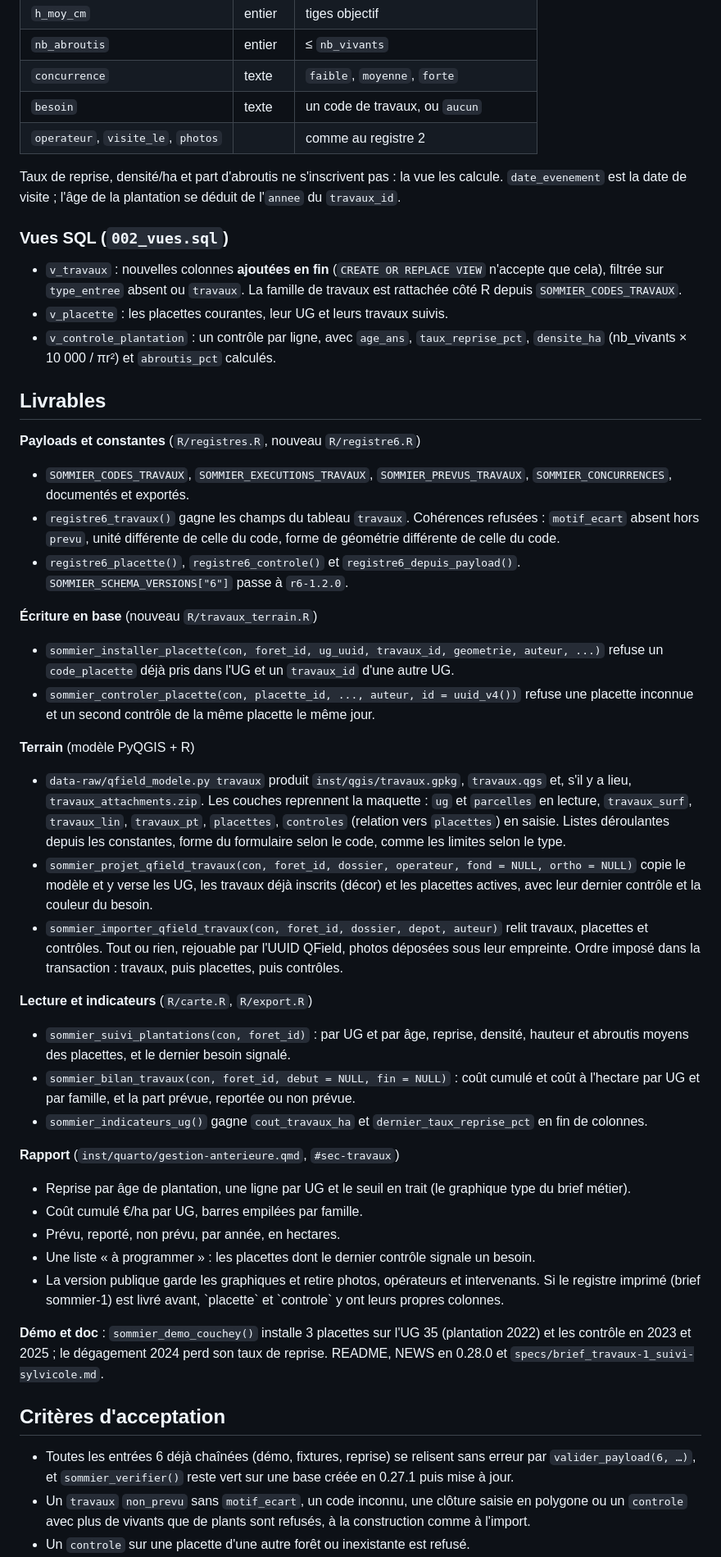
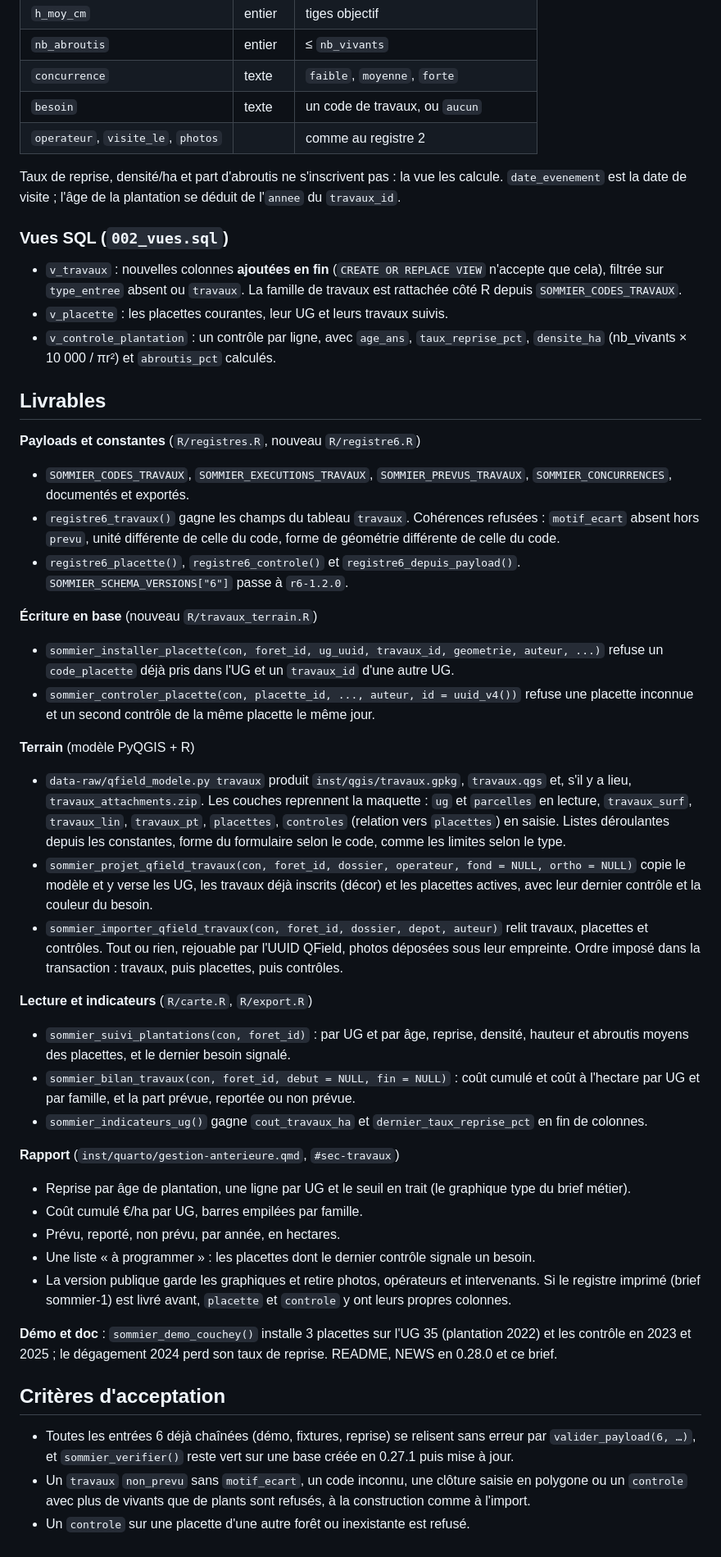
Before and after one commit to pobsteta/sommieR, a Markdown page: specs/brief_travaux-1_suivi-sylvicole.md, the part around one of its changes. Shown at 82% size. Rendered like a GitHub page.

```diff
--- a/specs/brief_travaux-1_suivi-sylvicole.md
+++ b/specs/brief_travaux-1_suivi-sylvicole.md
@@ -95,53 +157,94 @@ Le registre 6 passe en `r6-1.2.0` avec trois types d'entrée. Tous les ajouts so
 | `nb_abroutis` | entier | ≤ `nb_vivants` |
 | `concurrence` | texte | `faible`, `moyenne`, `forte` |
 | `besoin` | texte | un code de travaux, ou `aucun` |
-| `operateur`, `visite_le`, `photos` |  | comme au registre 2 |
+| `operateur`, `visite_le`, `photos` | | comme au registre 2 |
 
-Taux de reprise, densité/ha et part d'abroutis ne s'inscrivent pas : la vue les calcule. `date_evenement` est la date de visite ; l'âge de la plantation se déduit de l'`annee` du `travaux_id`.
+Taux de reprise, densité/ha et part d'abroutis ne s'inscrivent pas : la vue
+les calcule. `date_evenement` est la date de visite ; l'âge de la plantation
+se déduit de l'`annee` du `travaux_id`.
 
 ### Vues SQL (`002_vues.sql`)
 
-- `v_travaux` : nouvelles colonnes **ajoutées en fin** (`CREATE OR REPLACE VIEW` n'accepte que cela), filtrée sur `type_entree` absent ou `travaux`. La famille de travaux est rattachée côté R depuis `SOMMIER_CODES_TRAVAUX`.
+- `v_travaux` : nouvelles colonnes **ajoutées en fin** (`CREATE OR REPLACE
+  VIEW` n'accepte que cela), filtrée sur `type_entree` absent ou `travaux`. La
+  famille de travaux est rattachée côté R depuis `SOMMIER_CODES_TRAVAUX`.
 - `v_placette` : les placettes courantes, leur UG et leurs travaux suivis.
-- `v_controle_plantation` : un contrôle par ligne, avec `age_ans`, `taux_reprise_pct`, `densite_ha` (nb\_vivants × 10 000 / πr²) et `abroutis_pct` calculés.
+- `v_controle_plantation` : un contrôle par ligne, avec `age_ans`,
+  `taux_reprise_pct`, `densite_ha` (nb_vivants × 10 000 / πr²) et
+  `abroutis_pct` calculés.
 
 ## Livrables
 
 **Payloads et constantes** (`R/registres.R`, nouveau `R/registre6.R`)
 
-- `SOMMIER_CODES_TRAVAUX`, `SOMMIER_EXECUTIONS_TRAVAUX`, `SOMMIER_PREVUS_TRAVAUX`, `SOMMIER_CONCURRENCES`, documentés et exportés.
-- `registre6_travaux()` gagne les champs du tableau `travaux`. Cohérences refusées : `motif_ecart` absent hors `prevu`, unité différente de celle du code, forme de géométrie différente de celle du code.
-- `registre6_placette()`, `registre6_controle()` et `registre6_depuis_payload()`. `SOMMIER_SCHEMA_VERSIONS["6"]` passe à `r6-1.2.0`.
+- `SOMMIER_CODES_TRAVAUX`, `SOMMIER_EXECUTIONS_TRAVAUX`,
+  `SOMMIER_PREVUS_TRAVAUX`, `SOMMIER_CONCURRENCES`, documentés et exportés.
+- `registre6_travaux()` gagne les champs du tableau `travaux`. Cohérences
+  refusées : `motif_ecart` absent hors `prevu`, unité différente de celle du
+  code, forme de géométrie différente de celle du code.
+- `registre6_placette()`, `registre6_controle()` et
+  `registre6_depuis_payload()`. `SOMMIER_SCHEMA_VERSIONS["6"]` passe à
+  `r6-1.2.0`.
 
 **Écriture en base** (nouveau `R/travaux_terrain.R`)
 
-- `sommier_installer_placette(con, foret_id, ug_uuid, travaux_id, geometrie, auteur, ...)` refuse un `code_placette` déjà pris dans l'UG et un `travaux_id` d'une autre UG.
-- `sommier_controler_placette(con, placette_id, ..., auteur, id = uuid_v4())` refuse une placette inconnue et un second contrôle de la même placette le même jour.
+- `sommier_installer_placette(con, foret_id, ug_uuid, travaux_id, geometrie,
+  auteur, ...)` refuse un `code_placette` déjà pris dans l'UG et un
+  `travaux_id` d'une autre UG.
+- `sommier_controler_placette(con, placette_id, ..., auteur, id = uuid_v4())`
+  refuse une placette inconnue et un second contrôle de la même placette le
+  même jour.
 
 **Terrain** (modèle PyQGIS + R)
 
-- `data-raw/qfield_modele.py travaux` produit `inst/qgis/travaux.gpkg`, `travaux.qgs` et, s'il y a lieu, `travaux_attachments.zip`. Les couches reprennent la maquette : `ug` et `parcelles` en lecture, `travaux_surf`, `travaux_lin`, `travaux_pt`, `placettes`, `controles` (relation vers `placettes`) en saisie. Listes déroulantes depuis les constantes, forme du formulaire selon le code, comme les limites selon le type.
-- `sommier_projet_qfield_travaux(con, foret_id, dossier, operateur, fond = NULL, ortho = NULL)` copie le modèle et y verse les UG, les travaux déjà inscrits (décor) et les placettes actives, avec leur dernier contrôle et la couleur du besoin.
-- `sommier_importer_qfield_travaux(con, foret_id, dossier, depot, auteur)` relit travaux, placettes et contrôles. Tout ou rien, rejouable par l'UUID QField, photos déposées sous leur empreinte. Ordre imposé dans la transaction : travaux, puis placettes, puis contrôles.
+- `data-raw/qfield_modele.py travaux` produit `inst/qgis/travaux.gpkg`,
+  `travaux.qgs` et, s'il y a lieu, `travaux_attachments.zip`. Les couches
+  reprennent la maquette : `ug` et `parcelles` en lecture, `travaux_surf`,
+  `travaux_lin`, `travaux_pt`, `placettes`, `controles` (relation vers
+  `placettes`) en saisie. Listes déroulantes depuis les constantes, forme du
+  formulaire selon le code, comme les limites selon le type.
+- `sommier_projet_qfield_travaux(con, foret_id, dossier, operateur, fond =
+  NULL, ortho = NULL)` copie le modèle et y verse les UG, les travaux déjà
+  inscrits (décor) et les placettes actives, avec leur dernier contrôle et la
+  couleur du besoin.
+- `sommier_importer_qfield_travaux(con, foret_id, dossier, depot, auteur)`
+  relit travaux, placettes et contrôles. Tout ou rien, rejouable par l'UUID
+  QField, photos déposées sous leur empreinte. Ordre imposé dans la
+  transaction : travaux, puis placettes, puis contrôles.
 
 **Lecture et indicateurs** (`R/carte.R`, `R/export.R`)
 
-- `sommier_suivi_plantations(con, foret_id)` : par UG et par âge, reprise, densité, hauteur et abroutis moyens des placettes, et le dernier besoin signalé.
-- `sommier_bilan_travaux(con, foret_id, debut = NULL, fin = NULL)` : coût cumulé et coût à l'hectare par UG et par famille, et la part prévue, reportée ou non prévue.
-- `sommier_indicateurs_ug()` gagne `cout_travaux_ha` et `dernier_taux_reprise_pct` en fin de colonnes.
+- `sommier_suivi_plantations(con, foret_id)` : par UG et par âge, reprise,
+  densité, hauteur et abroutis moyens des placettes, et le dernier besoin
+  signalé.
+- `sommier_bilan_travaux(con, foret_id, debut = NULL, fin = NULL)` : coût
+  cumulé et coût à l'hectare par UG et par famille, et la part prévue,
+  reportée ou non prévue.
+- `sommier_indicateurs_ug()` gagne `cout_travaux_ha` et
+  `dernier_taux_reprise_pct` en fin de colonnes.
 
 **Rapport** (`inst/quarto/gestion-anterieure.qmd`, `#sec-travaux`)
 
-- Reprise par âge de plantation, une ligne par UG et le seuil en trait (le graphique type du brief métier).
+- Reprise par âge de plantation, une ligne par UG et le seuil en trait (le
+  graphique type du brief métier).
 - Coût cumulé €/ha par UG, barres empilées par famille.
 - Prévu, reporté, non prévu, par année, en hectares.
-- Une liste « à programmer » : les placettes dont le dernier contrôle signale un besoin.
-- La version publique garde les graphiques et retire photos, opérateurs et intervenants. Si le registre imprimé (brief sommier-1) est livré avant, \`placette\` et \`controle\` y ont leurs propres colonnes.
+- Une liste « à programmer » : les placettes dont le dernier contrôle signale
+  un besoin.
+- La version publique garde les graphiques et retire photos, opérateurs et
+  intervenants. Si le registre imprimé (brief sommier-1) est livré avant,
+  `placette` et `controle` y ont leurs propres colonnes.
 
-**Démo et doc** : `sommier_demo_couchey()` installe 3 placettes sur l'UG 35 (plantation 2022) et les contrôle en 2023 et 2025 ; le dégagement 2024 perd son taux de reprise. README, NEWS en 0.28.0 et `specs/brief_travaux-1_suivi-sylvicole.md`.
+**Démo et doc** : `sommier_demo_couchey()` installe 3 placettes sur l'UG 35
+(plantation 2022) et les contrôle en 2023 et 2025 ; le dégagement 2024 perd
+son taux de reprise. README, NEWS en 0.28.0 et ce brief.
 
 ## Critères d'acceptation
 
-- Toutes les entrées 6 déjà chaînées (démo, fixtures, reprise) se relisent sans erreur par `valider_payload(6, …)`, et `sommier_verifier()` reste vert sur une base créée en 0.27.1 puis mise à jour.
-- Un `travaux` `non_prevu` sans `motif_ecart`, un code inconnu, une clôture saisie en polygone ou un `controle` avec plus de vivants que de plants sont refusés, à la construction comme à l'import.
+- Toutes les entrées 6 déjà chaînées (démo, fixtures, reprise) se relisent
+  sans erreur par `valider_payload(6, …)`, et `sommier_verifier()` reste vert
+  sur une base créée en 0.27.1 puis mise à jour.
+- Un `travaux` `non_prevu` sans `motif_ecart`, un code inconnu, une clôture
+  saisie en polygone ou un `controle` avec plus de vivants que de plants sont
+  refusés, à la construction comme à l'import.
 - Un `controle` sur une placette d'une autre forêt ou inexistante est refusé.
```
Also changed, not shown: other parts of specs/brief_travaux-1_suivi-sylvicole.md (+144 -52 lines).
